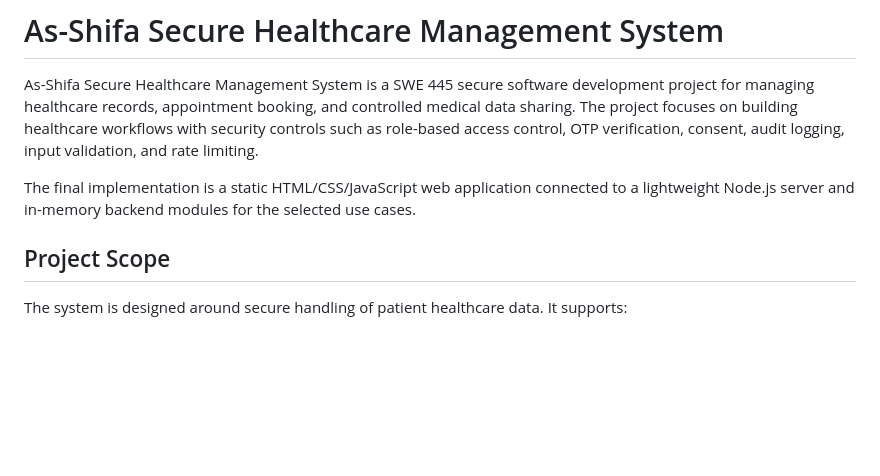
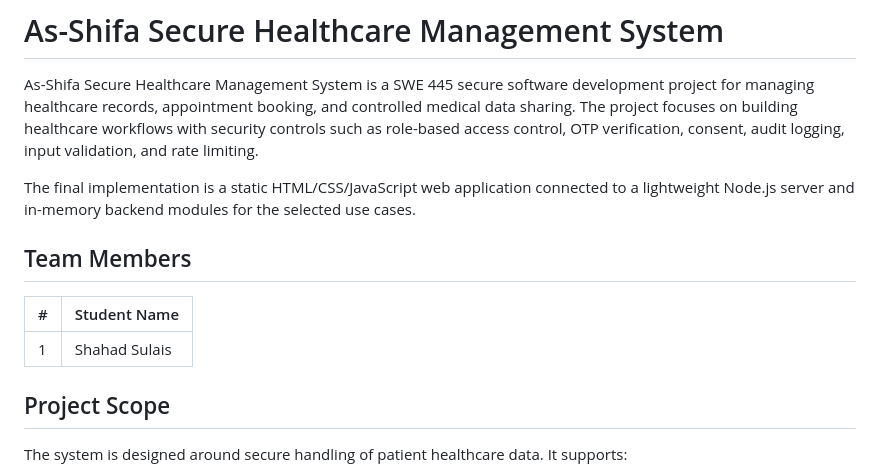
Before and after one commit to ShahadSulais/SWE445-Project, a Markdown page: README.md, the part around the change. GitHub-like rendering; blank space fills up the shorter version.

Commit message:
Add team members table

```diff
--- a/README.md
+++ b/README.md
@@ -3,6 +3,12 @@
 As-Shifa Secure Healthcare Management System is a SWE 445 secure software development project for managing healthcare records, appointment booking, and controlled medical data sharing. The project focuses on building healthcare workflows with security controls such as role-based access control, OTP verification, consent, audit logging, input validation, and rate limiting.
 
 The final implementation is a static HTML/CSS/JavaScript web application connected to a lightweight Node.js server and in-memory backend modules for the selected use cases.
+
+## Team Members
+
+| # | Student Name |
+| --- | --- |
+| 1 | Shahad Sulais |
 
 ## Project Scope
 
```
